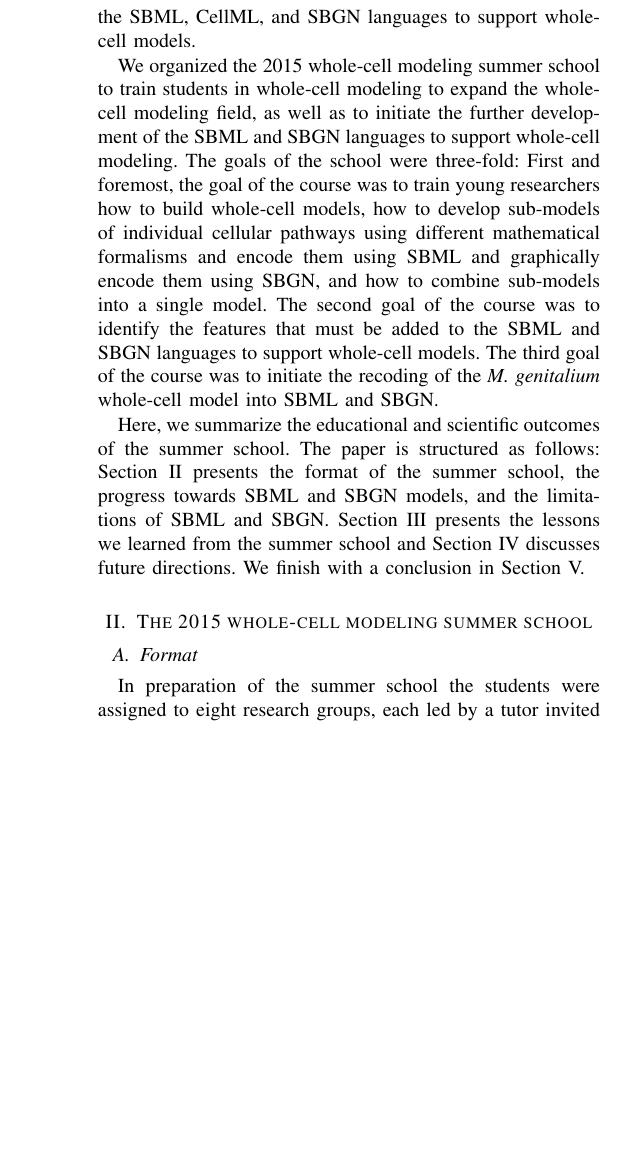
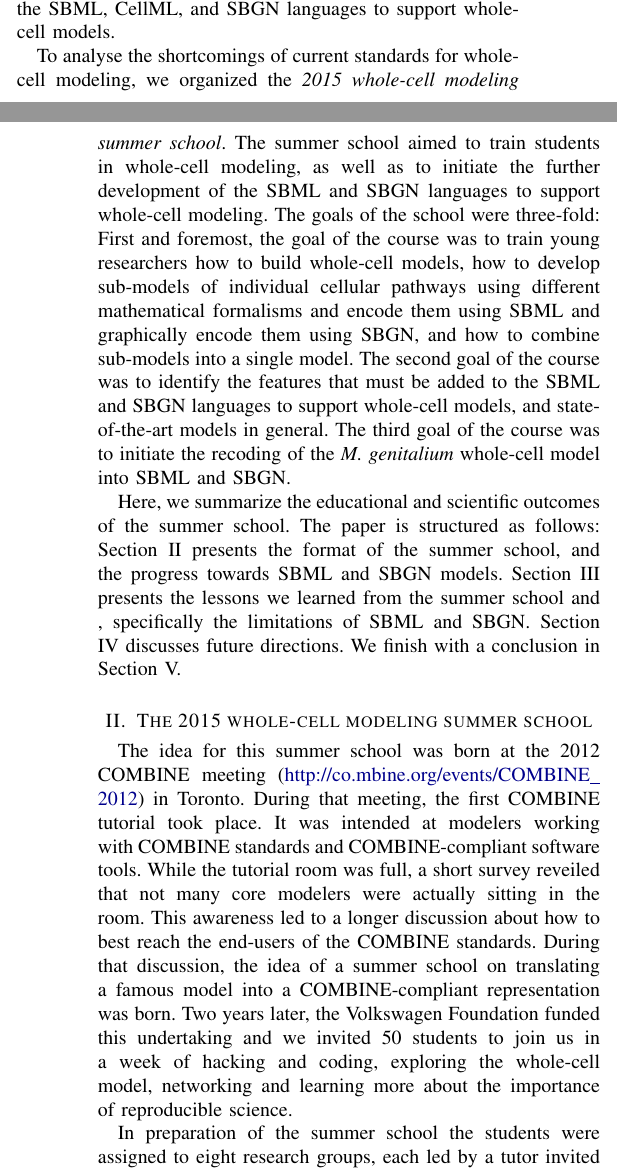
Before and after one commit to whole-cell-tutors/meeting-report, a LaTeX paper (report.tex): part of one column of page 2 of 5 before the commit and two parts of the columns of pages 1 and 2 of 5 after it, the two joined at a grey line, cut so that both start at the same text, the shorter picture padded with empty space. Compiled offline with pdfLaTeX.

Commit message:
started restructering section II. read through section I.

```diff
--- a/report.tex
+++ b/report.tex
@@ -125,17 +123,23 @@ However, neither language supports several of the features needed for whole-cell
 In addition, the System Biology Graphical Notation (SBGN) is the language to encode the visual representation of a model, but has currently also restrictions regarding the visualization of whole-cell models.
 Consequently, further work is needed to expand the SBML, CellML, and SBGN languages to support whole-cell models.
 
-We organized the 2015 whole-cell modeling summer school to train students in whole-cell modeling to expand the whole-cell modeling field, as well as to initiate the further development of the SBML and SBGN languages to support whole-cell modeling.
+To analyse the shortcomings of current standards for whole-cell modeling, we organized the \emph{2015 whole-cell modeling summer school}.
+The summer school aimed to train students in whole-cell modeling, as well as to initiate the further development of the SBML and SBGN languages to support whole-cell modeling.
 The goals of the school were three-fold:
 First and foremost, the goal of the course was to train young researchers how to build whole-cell models, how to develop sub-models of individual cellular pathways using different mathematical formalisms and encode them using SBML and graphically encode them using SBGN, and how to combine sub-models into a single model.
-The second goal of the course was to identify the features that must be added to the SBML and SBGN languages to support whole-cell models.
+The second goal of the course was to identify the features that must be added to the SBML and SBGN languages to support whole-cell models, and state-of-the-art models in general.
 The third goal of the course was to initiate the recoding of the \textit{M. genitalium} whole-cell model into SBML and SBGN.
 
 Here, we summarize the educational and scientific outcomes of the summer school. The paper is structured as follows:
-Section II presents the format of the summer school, the progress towards SBML and SBGN models, and the limitations of SBML and SBGN.
-Section III presents the lessons we learned from the summer school and Section IV discusses future directions.
+Section II presents the format of the summer school, and the progress towards SBML and SBGN models.
+Section III presents the lessons we learned from the summer school and , specifically  the limitations of SBML and SBGN.
+Section IV discusses future directions.
 We finish with a conclusion in Section V.
 
 \section{The 2015 whole-cell modeling summer school}
 
-\subsection{Format}
+The idea for this summer school was born at the 2012 COMBINE meeting (\url{http://co.mbine.org/events/COMBINE_2012}) in Toronto. During that meeting, the first COMBINE tutorial took place. It was intended at modelers working with COMBINE standards and COMBINE-compliant software tools.
+While the tutorial room was full, a short survey reveiled that not many core modelers were actually sitting in the room.
+This awareness led to a longer discussion about how to best reach the end-users of the COMBINE standards.
+During that discussion, the idea of a summer school on translating a famous model into a COMBINE-compliant representation was born.
+Two years later, the Volkswagen Foundation funded this undertaking and we invited 50 students to join us in a week of hacking and coding, exploring the whole-cell model, networking and learning more about the importance of reproducible science.
@@ -153,3 +165,12 @@ He  provided overviews of the whole-cell modeling field, of his own research tow
 Dr. Karr concluded his talk by outlining several research projects which his own group is pursuing to expand the scope of whole-cell models and use whole-cell models to engineer faster growing bacteria.
 %Dr. Karr's inspiring talk set the basis for re-coding his model.
 
+\subsection{Daily working sessions}
+% How much time did students have to work?
+% Coordination of group work
+% Summaries at plenary sessions
+
+\subsection{Poster session}
+
+%\comment{The principal organisation of the course was as follows:}{Karr}{These next couple paragraphs are disorganized. First introduce the goal. Then how students were divided into groups to achieve this. Talk about how much time groups had to work. Summarize how the groups were intended to coordinate with each other and provide summaries each day at the plenary session.}
+
```
Also changed, not shown: report.pdf, report.tex (43 more changed lines).
